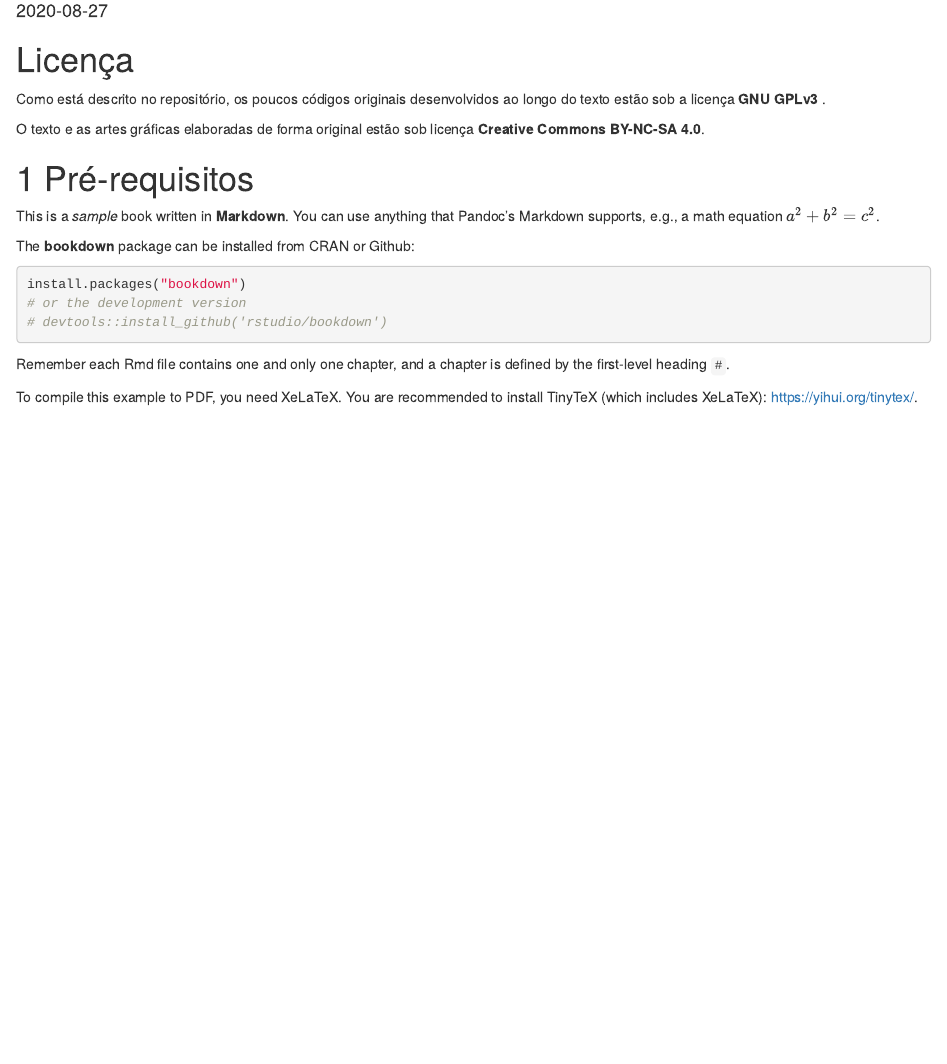
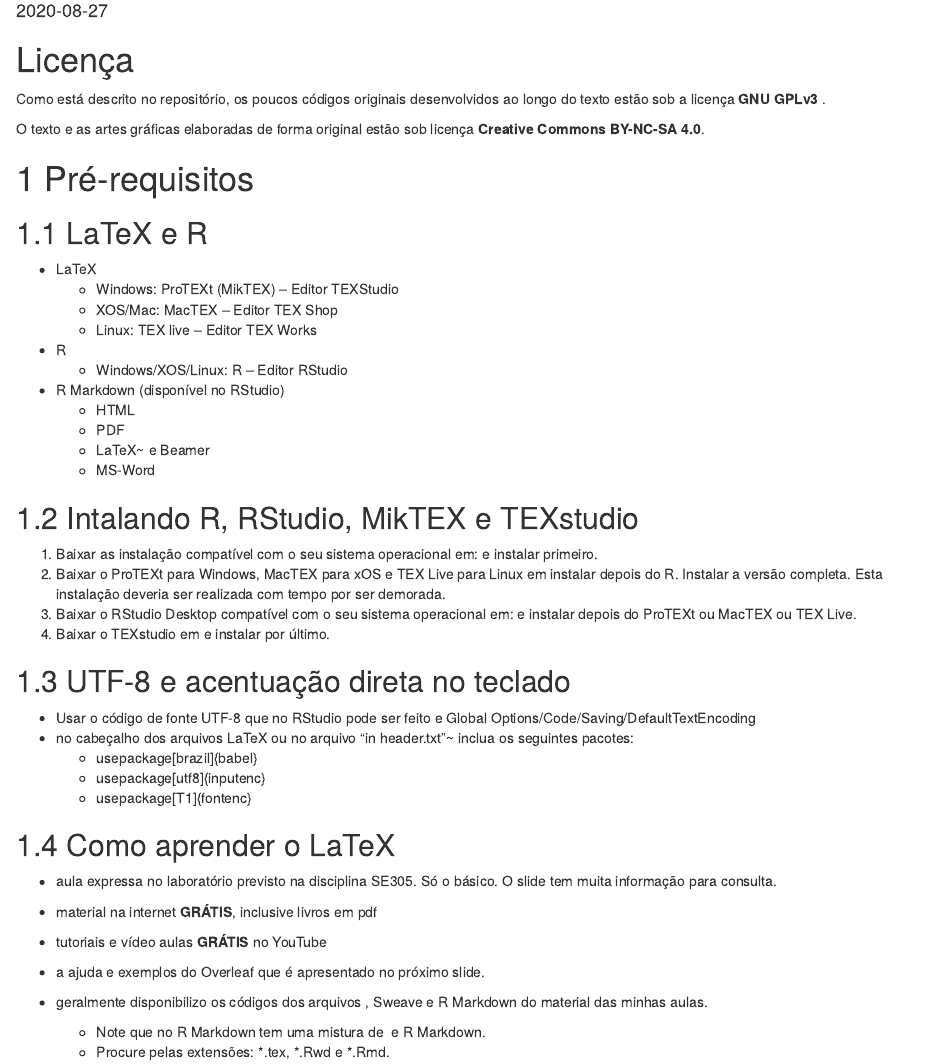
Before and after one commit to mmhasega/EstatEcon, an R Markdown document (index.Rmd): the page in a window 1100 px wide, from 100 px down. Rendered offline with R 4.5, knitr and Pandoc, with nearby package versions; drawn as R Markdown's standard HTML page in place of the format the file asks for.

Commit message:
Retirando os comandos em latex para enumeração e itemização que não funciona no gitbook (html).

````diff
--- a/index.Rmd
+++ b/index.Rmd
@@ -36,23 +36,49 @@
 
 # Pré-requisitos
 
-This is a _sample_ book written in **Markdown**. You can use anything that Pandoc's Markdown supports, e.g., a math equation $a^2 + b^2 = c^2$.
+## LaTeX e R
 
-The **bookdown** package can be installed from CRAN or Github:
+- LaTeX
+  - Windows: ProTEXt (MikTEX) -- Editor TEXStudio
+  - XOS/Mac: MacTEX -- Editor TEX Shop
+  - Linux: TEX live -- Editor TEX Works
 
-```{r eval=FALSE}
-install.packages("bookdown")
-# or the development version
-# devtools::install_github("rstudio/bookdown")
-```
+- R
+  - Windows/XOS/Linux: R -- Editor RStudio
 
-Remember each Rmd file contains one and only one chapter, and a chapter is defined by the first-level heading `#`.
+- R Markdown (disponível no RStudio)
+  - HTML
+  - PDF
+  - LaTeX~ e Beamer
+  - MS-Word
 
-To compile this example to PDF, you need XeLaTeX. You are recommended to install TinyTeX (which includes XeLaTeX): <https://yihui.org/tinytex/>.
+## Intalando R, RStudio, MikTEX e TEXstudio
 
-```{r include=FALSE}
-# automatically create a bib database for R packages
-knitr::write_bib(c(
-  .packages(), 'bookdown', 'knitr', 'rmarkdown'
-), 'packages.bib')
-```
+
+1) Baixar as instalação compatível com o seu sistema operacional em: \href{http:www.r-project.org}{http:www.r-project.org} e instalar primeiro.
+2) Baixar o ProTEXt para Windows, MacTEX para xOS e TEX Live para Linux em \href{http:www.tug.org}{http:www.tug.org} instalar depois do R. Instalar a versão completa. Esta instalação deveria ser realizada com tempo por ser demorada.
+3) Baixar o RStudio Desktop compatível com o seu sistema operacional em: \href{http:www.rstudio.com}{http:www.rstudio.com} e instalar depois do ProTEXt ou MacTEX ou TEX Live.
+4) Baixar o TEXstudio em \href{http:www.texstudio.org}{http:www.texstudio.org} e instalar por último.
+
+## UTF-8 e acentuação direta no teclado
+
+- Usar o código de fonte UTF-8 que no RStudio pode ser feito e Global
+Options/Code/Saving/DefaultTextEncoding
+- no cabeçalho dos arquivos LaTeX ou no arquivo "in header.txt"~ inclua os seguintes pacotes:
+  - usepackage[brazil]{babel}
+  - usepackage[utf8]{inputenc}
+  - usepackage[T1]{fontenc}
+
+## Como aprender o LaTeX
+
+- aula expressa no laboratório previsto na disciplina SE305. Só o básico. O slide tem muita informação para consulta.
+
+- material na internet **GRÁTIS**, inclusive livros em pdf
+
+- tutoriais e vídeo aulas **GRÁTIS** no YouTube
+
+- a ajuda e exemplos do Overleaf que é apresentado no próximo slide.
+
+- geralmente disponibilizo os códigos dos arquivos \LaTeX\, Sweave e R Markdown do material das minhas aulas.
+  - Note que no R Markdown tem uma mistura de \LaTeX\ e R Markdown.
+  - Procure pelas extensões: \*.tex, \*.Rwd e \*.Rmd.
````
Also changed, not shown: docs/search_index.json, 7 other files.
